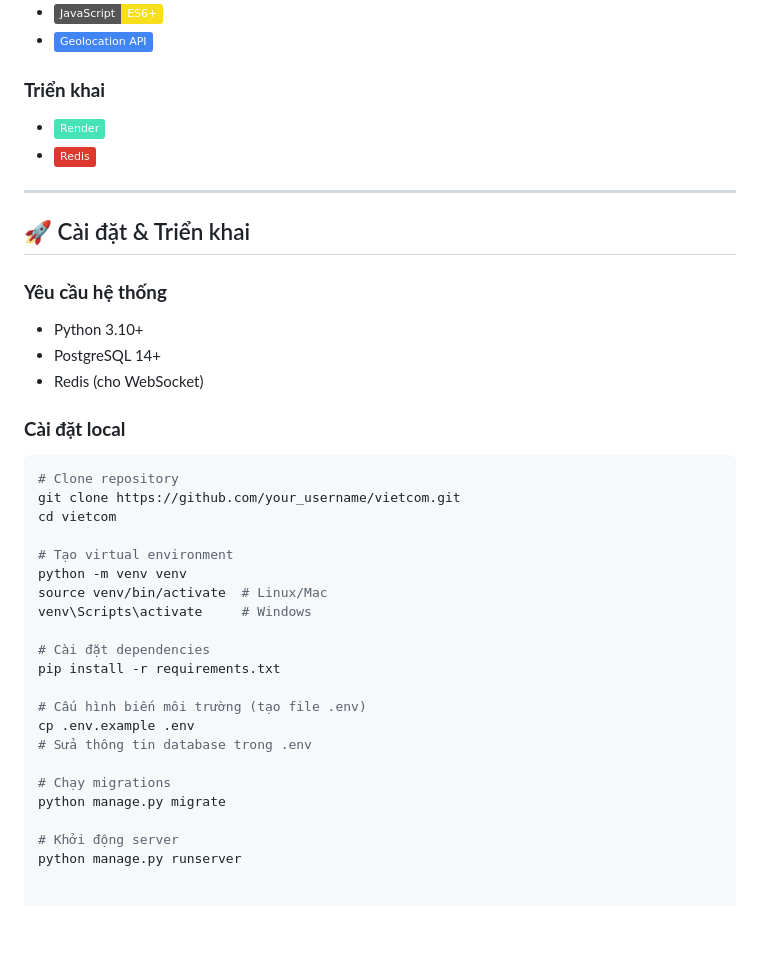
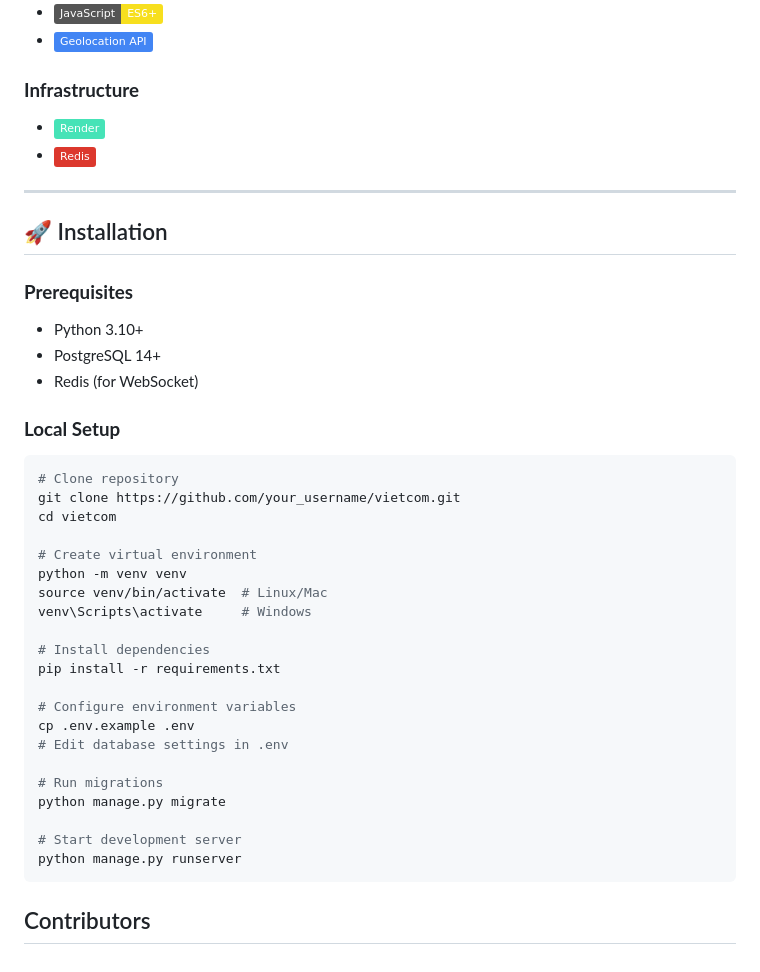
Before and after one commit to mingquanjp/VietCom, a Markdown page: README.md, the part around the change printed below. Rendered like a GitHub page; badges without logos; blank space fills up the shorter version.

````diff
--- a/README.md
+++ b/README.md
@@ -48,39 +46,41 @@
 - ![JavaScript](https://img.shields.io/badge/JavaScript-ES6+-F7DF1E?logo=javascript&logoColor=black)
 - ![Geolocation API](https://img.shields.io/badge/Geolocation_API-4285F4?logo=google-maps&logoColor=white)
 
-### **Triển khai**
+### **Infrastructure**
 - ![Render](https://img.shields.io/badge/Render-46E3B7?logo=render&logoColor=white)
 - ![Redis](https://img.shields.io/badge/Redis-DC382D?logo=redis&logoColor=white)
 
 ---
 
-## 🚀 Cài đặt & Triển khai
+## 🚀 Installation
 
-### **Yêu cầu hệ thống**
+### **Prerequisites**
 - Python 3.10+
 - PostgreSQL 14+
-- Redis (cho WebSocket)
+- Redis (for WebSocket)
 
-### **Cài đặt local**
+### **Local Setup**
 ```bash
 # Clone repository
 git clone https://github.com/your_username/vietcom.git
 cd vietcom
 
-# Tạo virtual environment
+# Create virtual environment
 python -m venv venv
 source venv/bin/activate  # Linux/Mac
 venv\Scripts\activate     # Windows
 
-# Cài đặt dependencies
+# Install dependencies
 pip install -r requirements.txt
 
-# Cấu hình biến môi trường (tạo file .env)
+# Configure environment variables
 cp .env.example .env
-# Sửa thông tin database trong .env
+# Edit database settings in .env
 
-# Chạy migrations
+# Run migrations
 python manage.py migrate
 
-# Khởi động server
+# Start development server
 python manage.py runserver
+```
+## Contributors
````
Also changed, not shown: other parts of README.md (+19 -21 lines).
